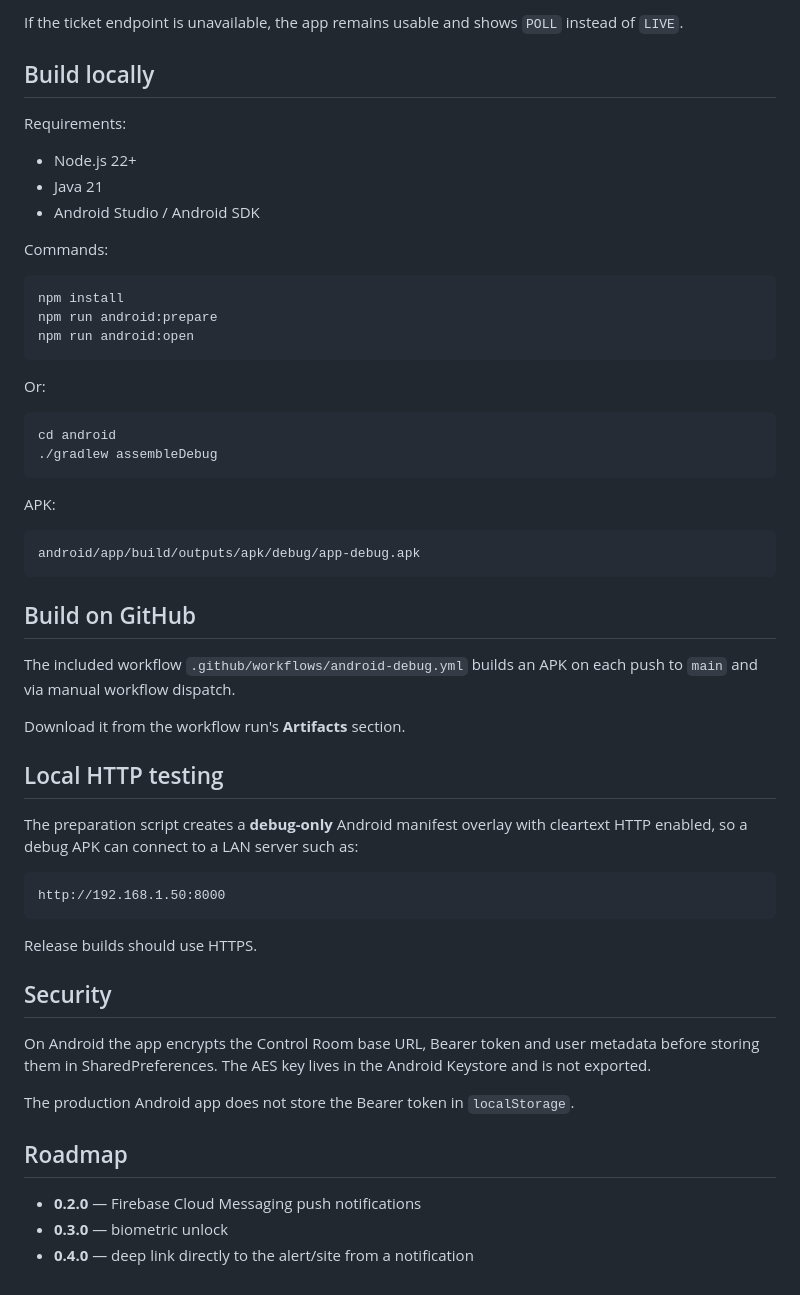
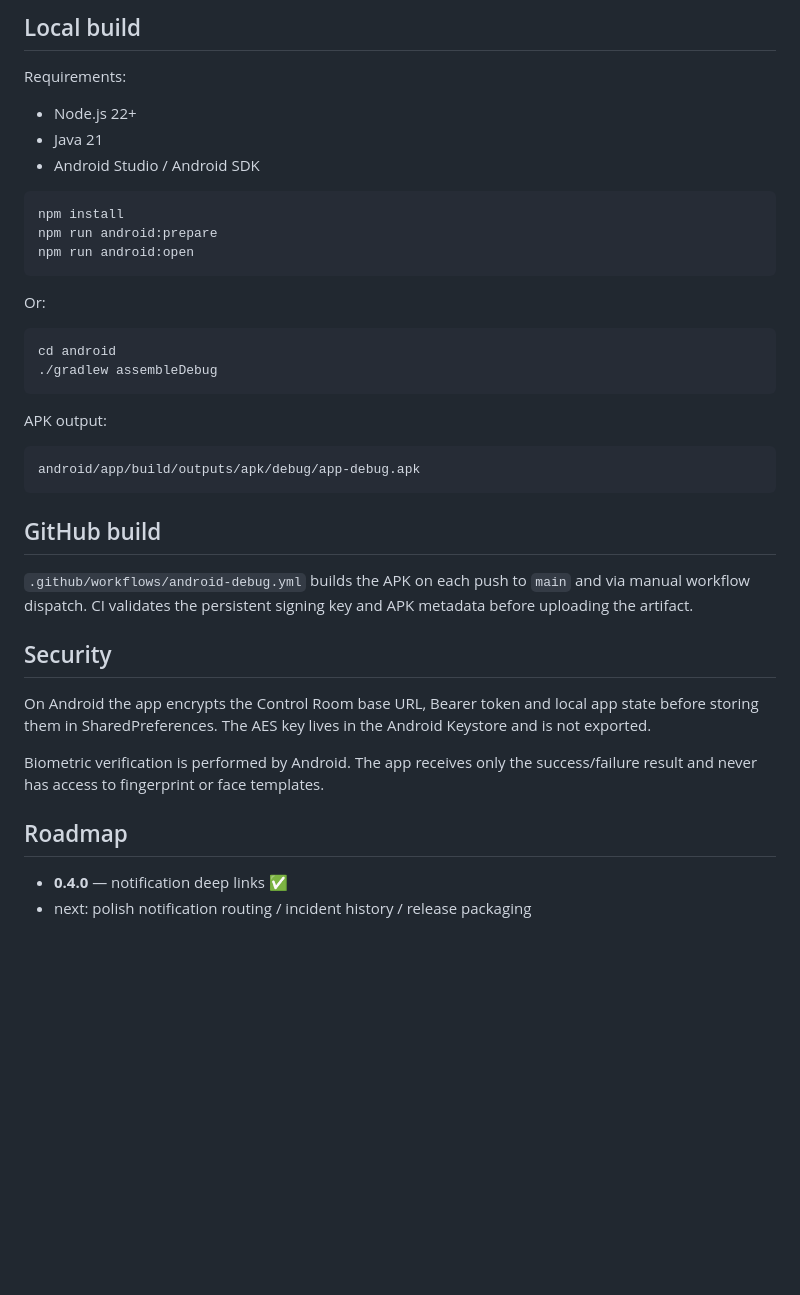
Before and after one commit to xtimmy86x/control-room-android, a Markdown page: README.md, the part around one of its changes. Drawn GitHub-style; blank space fills up the shorter version.

````diff
--- a/README.md
+++ b/README.md
@@ -69,16 +76,11 @@ The long-lived Bearer token never appears in the WebSocket URL.
 
-If the ticket endpoint is unavailable, the app remains usable and shows
-`POLL` instead of `LIVE`.
-
-## Build locally
+## Local build
 
 Requirements:
 
 - Node.js 22+
 - Java 21
 - Android Studio / Android SDK
-
-Commands:
 
 ```bash
 npm install
@@ -93,40 +95,23 @@ cd android
 ./gradlew assembleDebug
 ```
 
-APK:
+APK output:
 
 ```text
 android/app/build/outputs/apk/debug/app-debug.apk
 ```
 
-## Build on GitHub
+## GitHub build
 
-The included workflow `.github/workflows/android-debug.yml` builds an APK on
-each push to `main` and via manual workflow dispatch.
-
-Download it from the workflow run's **Artifacts** section.
-
-## Local HTTP testing
-
-The preparation script creates a **debug-only** Android manifest overlay with
-cleartext HTTP enabled, so a debug APK can connect to a LAN server such as:
-
-```text
-http://192.168.1.50:8000
-```
-
-Release builds should use HTTPS.
+`.github/workflows/android-debug.yml` builds the APK on each push to `main` and via manual workflow dispatch. CI validates the persistent signing key and APK metadata before uploading the artifact.
 
 ## Security
 
-On Android the app encrypts the Control Room base URL, Bearer token and user
-metadata before storing them in SharedPreferences. The AES key lives in the
-Android Keystore and is not exported.
+On Android the app encrypts the Control Room base URL, Bearer token and local app state before storing them in SharedPreferences. The AES key lives in the Android Keystore and is not exported.
 
-The production Android app does not store the Bearer token in `localStorage`.
+Biometric verification is performed by Android. The app receives only the success/failure result and never has access to fingerprint or face templates.
 
 ## Roadmap
 
-- **0.2.0** — Firebase Cloud Messaging push notifications
-- **0.3.0** — biometric unlock
-- **0.4.0** — deep link directly to the alert/site from a notification
+- **0.4.0** — notification deep links ✅
+- next: polish notification routing / incident history / release packaging
````
Also changed, not shown: other parts of README.md (+50 -43 lines).
